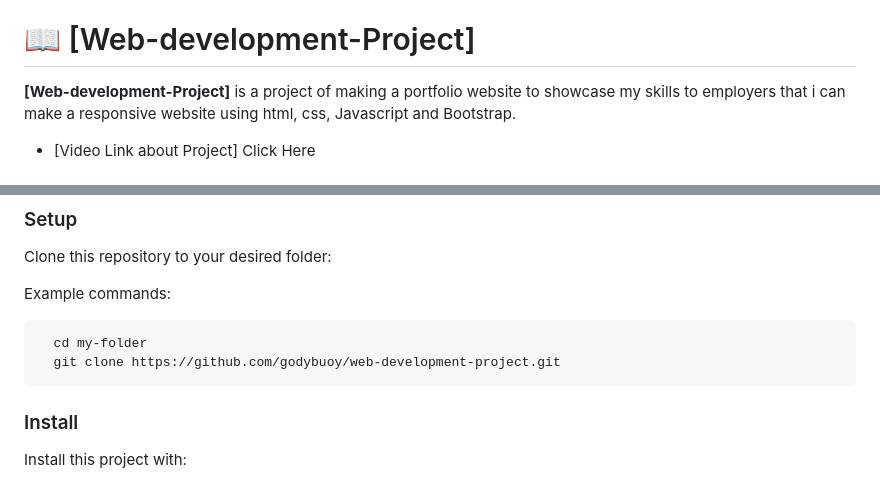
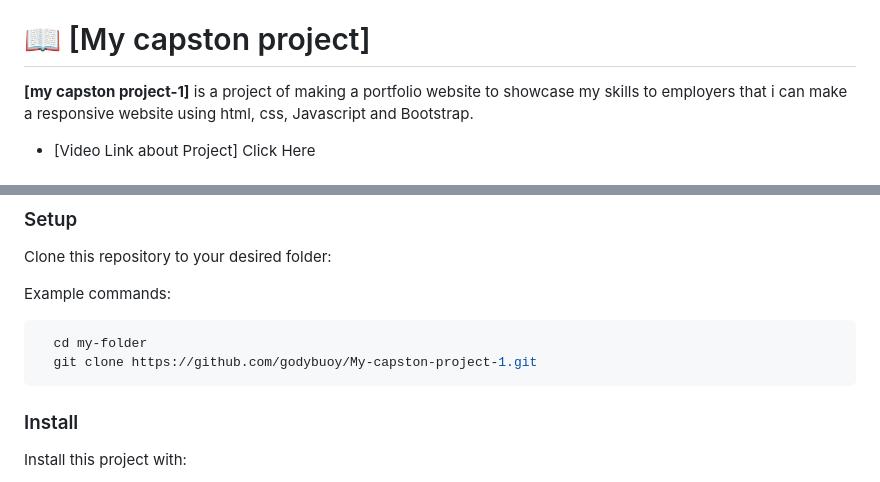
Before and after one commit to godybuoy/My-capston-project-1, a Markdown page: README.md, 2 parts joined by grey strips. Drawn GitHub-style.

````diff
--- a/README.md
+++ b/README.md
@@ -23,11 +23,11 @@
 
 <!-- PROJECT DESCRIPTION -->
 
-# 📖 [Web-development-Project] <a name="about-project"></a>
+# 📖 [My capston project] <a name="about-project"></a>
 
 
 
-**[Web-development-Project]** is a project of making a portfolio website to showcase
+**[my capston project-1]** is a project of making a portfolio website to showcase
 my skills to  employers that i can make a responsive website using html, css, Javascript and Bootstrap.
 
 
@@ -100,7 +100,7 @@ Example commands:
 
 ```sh
   cd my-folder
-  git clone https://github.com/godybuoy/web-development-project.git
+  git clone https://github.com/godybuoy/My-capston-project-1.git
 ```
 
 
````
Also changed, not shown: other parts of README.md (+1 -1 lines).
